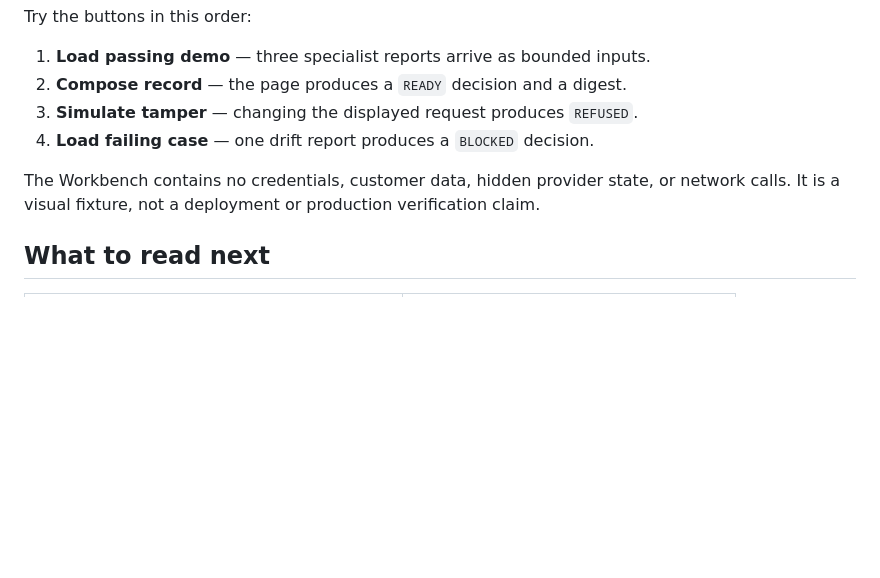
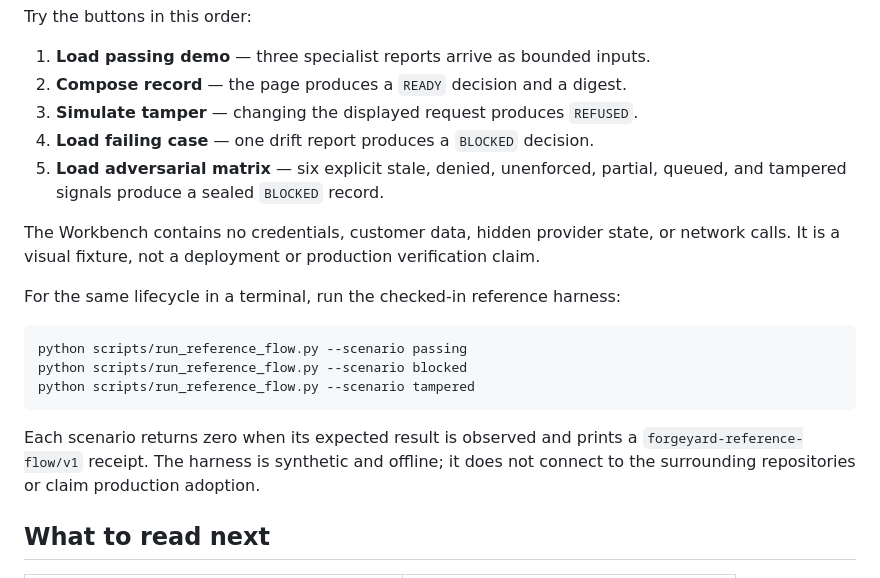
Before and after one commit to jonah-ux/forgeyard, a Markdown page: docs/quickstart.md, the part around the change. Drawn GitHub-style; blank space fills up the shorter version.

Commit message:
docs(workbench): document adversarial and reference paths
Agent-Session: 01a0f872-a5e4-77f2-96e7-4b1d93cdd194
Agent-Node: studio
Agent-Runtime: codex
Agent-Trace: 7accc1ce-0680-43db-a355-d23a9ade2dec
Agent-Session-Source: agent-id

````diff
--- a/docs/quickstart.md
+++ b/docs/quickstart.md
@@ -89,10 +89,23 @@ Try the buttons in this order:
 2. **Compose record** — the page produces a `READY` decision and a digest.
 3. **Simulate tamper** — changing the displayed request produces `REFUSED`.
 4. **Load failing case** — one drift report produces a `BLOCKED` decision.
+5. **Load adversarial matrix** — six explicit stale, denied, unenforced, partial, queued, and tampered signals produce a sealed `BLOCKED` record.
 
 The Workbench contains no credentials, customer data, hidden provider state, or
 network calls. It is a visual fixture, not a deployment or production verification
 claim.
+
+For the same lifecycle in a terminal, run the checked-in reference harness:
+
+```bash
+python scripts/run_reference_flow.py --scenario passing
+python scripts/run_reference_flow.py --scenario blocked
+python scripts/run_reference_flow.py --scenario tampered
+```
+
+Each scenario returns zero when its expected result is observed and prints a
+`forgeyard-reference-flow/v1` receipt. The harness is synthetic and offline; it
+does not connect to the surrounding repositories or claim production adoption.
 
 ## What to read next
 
````
Also changed, not shown: README.md (+3 -2 lines).
